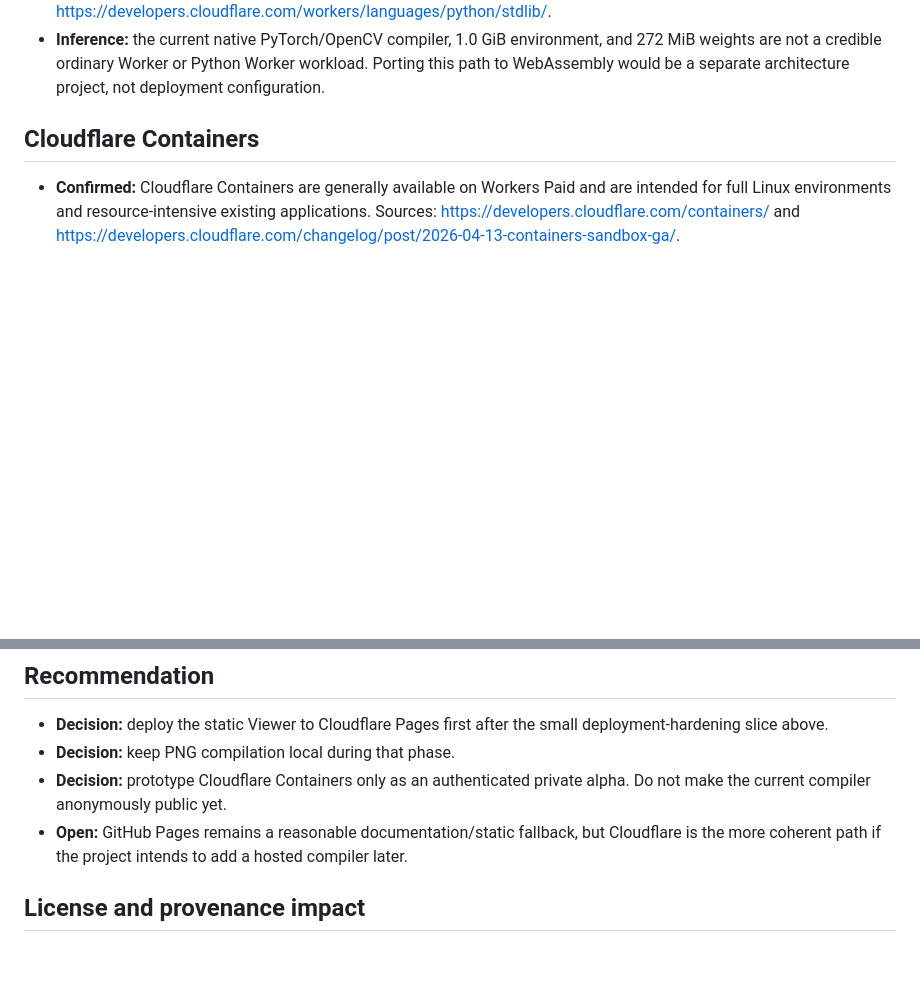
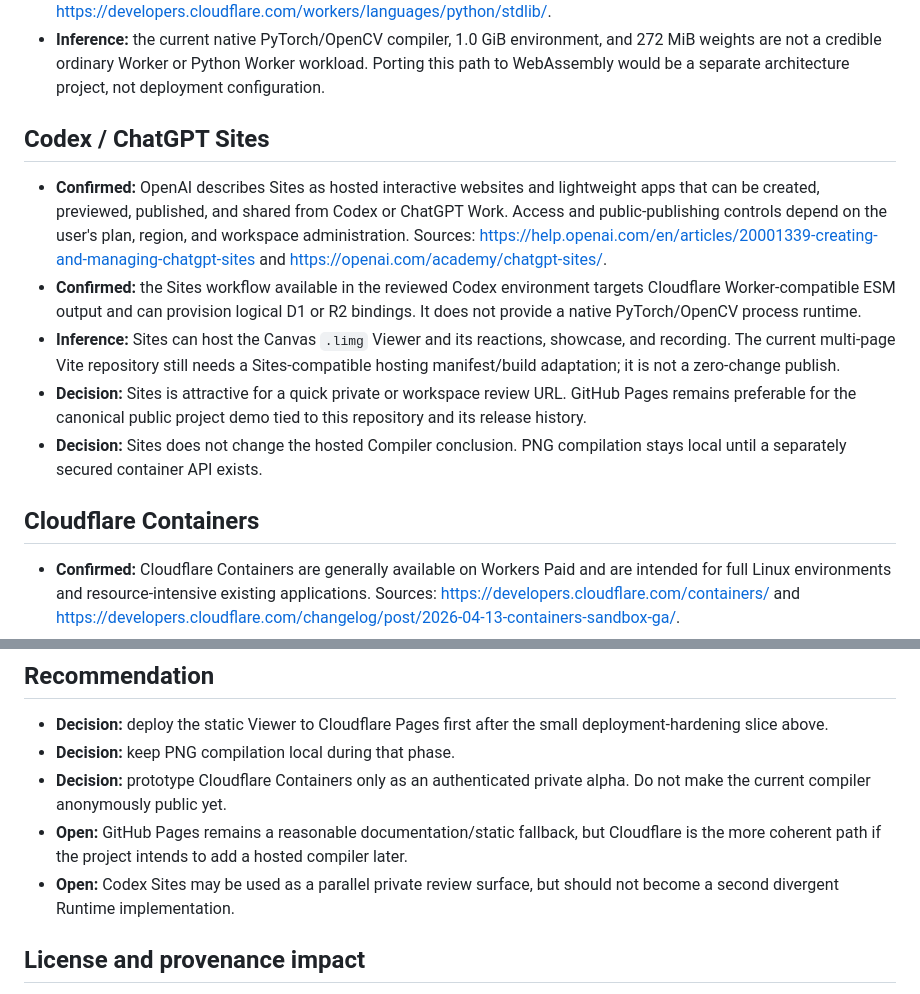
Before and after one commit to nanophate/live-image, a Markdown page: research/hosting-and-public-deployment.md, 2 parts joined by grey strips. Rendered like a GitHub page; blank space fills up the shorter version.

```diff
--- a/research/hosting-and-public-deployment.md
+++ b/research/hosting-and-public-deployment.md
@@ -82,6 +82,27 @@ They should not be treated as one hosting target.
   and 272 MiB weights are not a credible ordinary Worker or Python Worker
   workload. Porting this path to WebAssembly would be a separate architecture
   project, not deployment configuration.
+
+## Codex / ChatGPT Sites
+
+- **Confirmed:** OpenAI describes Sites as hosted interactive websites and
+  lightweight apps that can be created, previewed, published, and shared from
+  Codex or ChatGPT Work. Access and public-publishing controls depend on the
+  user's plan, region, and workspace administration. Sources:
+  <https://help.openai.com/en/articles/20001339-creating-and-managing-chatgpt-sites>
+  and <https://openai.com/academy/chatgpt-sites/>.
+- **Confirmed:** the Sites workflow available in the reviewed Codex environment
+  targets Cloudflare Worker-compatible ESM output and can provision logical D1
+  or R2 bindings. It does not provide a native PyTorch/OpenCV process runtime.
+- **Inference:** Sites can host the Canvas `.limg` Viewer and its reactions,
+  showcase, and recording. The current multi-page Vite repository still needs a
+  Sites-compatible hosting manifest/build adaptation; it is not a zero-change
+  publish.
+- **Decision:** Sites is attractive for a quick private or workspace review URL.
+  GitHub Pages remains preferable for the canonical public project demo tied to
+  this repository and its release history.
+- **Decision:** Sites does not change the hosted Compiler conclusion. PNG
+  compilation stays local until a separately secured container API exists.
 
 ## Cloudflare Containers
 
@@ -175,6 +196,8 @@ They should not be treated as one hosting target.
 - **Open:** GitHub Pages remains a reasonable documentation/static fallback,
   but Cloudflare is the more coherent path if the project intends to add a
   hosted compiler later.
+- **Open:** Codex Sites may be used as a parallel private review surface, but
+  should not become a second divergent Runtime implementation.
 
 ## License and provenance impact
 
```
Also changed, not shown: research/README.md (+1 -1 lines).
